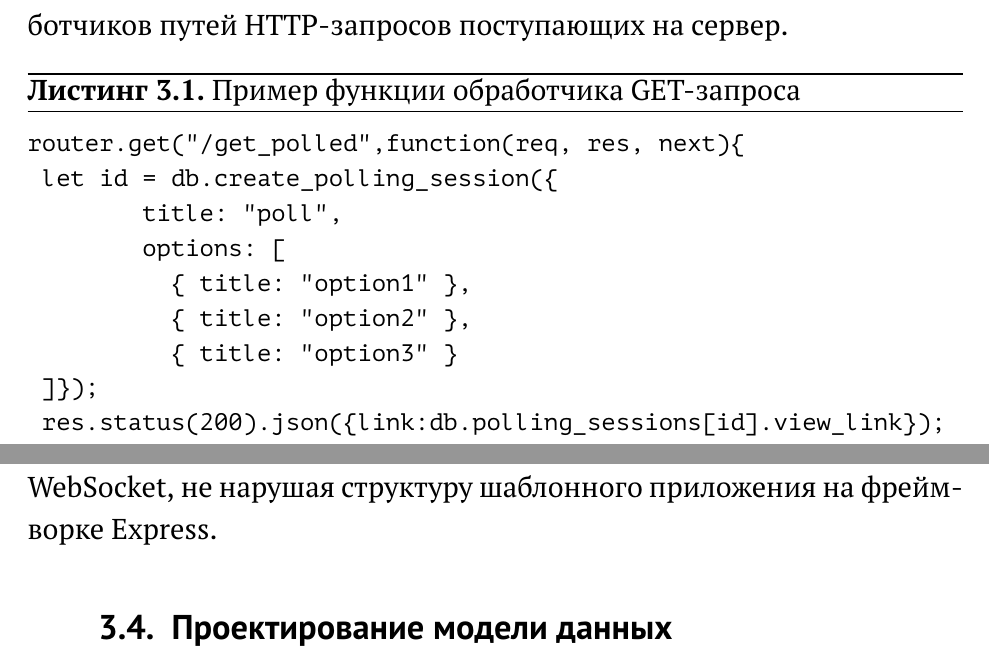
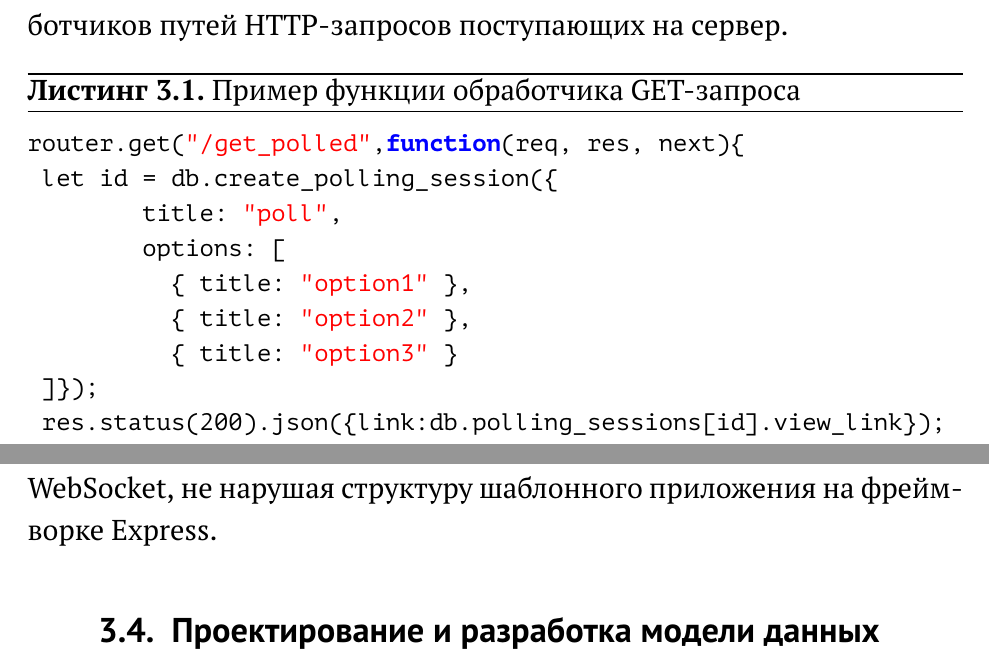
Before and after one commit to Jeday/GraduationPaper, a LaTeX document (main.tex, which reads SETUP.tex): two parts of pages 9 and 12 of 17 before the commit and two parts of pages 9 and 12 of 19 after it, joined at a grey line, cut so that both start at the same text. The pictures show the PDF file main.pdf that the author committed with the source.

Commit message:
added js syntax higlighting, started model section

```diff
--- a/SETUP.tex
+++ b/SETUP.tex
@@ -91,6 +91,65 @@
 % например, здесь (стр. 13):
 % ftp://ftp.tex.ac.uk/tex-archive/macros/latex/contrib/listings/listings.pdf
 
+\usepackage{color}
+\definecolor{lightgray}{rgb}{.9,.9,.9}
+\definecolor{darkgray}{rgb}{.4,.4,.4}
+\definecolor{purple}{rgb}{0.65, 0.12, 0.82}
+\lstdefinelanguage{JavaScript}{
+	keywords={break, case, catch, continue, debugger, default, delete, do, else, false, finally, for, function, if, in, instanceof, new, null, return, switch, this, throw, true, try, typeof, var, void, while, with},
+	morecomment=[l]{//},
+	morecomment=[s]{/*}{*/},
+	morestring=[b]',
+	morestring=[b]",
+	ndkeywords={class, export, boolean, throw, implements, import, this,require},
+	keywordstyle=\color{blue}\bfseries,
+	ndkeywordstyle=\color{cyan}\bfseries,
+	identifierstyle=\color{black},
+	commentstyle=\color{purple}\ttfamily,
+	stringstyle=\color{red}\ttfamily,
+	sensitive=true
+}
+
+
+\usepackage{xcolor}
+
+\colorlet{punct}{red!60!black}
+\definecolor{background}{HTML}{EEEEEE}
+\definecolor{delim}{RGB}{20,105,176}
+\colorlet{numb}{magenta!60!black}
+
+\lstdefinelanguage{json}{
+	basicstyle=\normalfont\ttfamily,
+	numbers=left,
+	numberstyle=\scriptsize,
+	stepnumber=1,
+	numbersep=8pt,
+	showstringspaces=false,
+	breaklines=true,
+	frame=lines,
+	backgroundcolor=\color{background},
+	literate=
+	*{0}{{{\color{numb}0}}}{1}
+	{1}{{{\color{numb}1}}}{1}
+	{2}{{{\color{numb}2}}}{1}
+	{3}{{{\color{numb}3}}}{1}
+	{4}{{{\color{numb}4}}}{1}
+	{5}{{{\color{numb}5}}}{1}
+	{6}{{{\color{numb}6}}}{1}
+	{7}{{{\color{numb}7}}}{1}
+	{8}{{{\color{numb}8}}}{1}
+	{9}{{{\color{numb}9}}}{1}
+	{:}{{{\color{punct}{:}}}}{1}
+	{,}{{{\color{punct}{,}}}}{1}
+	{\{}{{{\color{delim}{\{}}}}{1}
+	{\}}{{{\color{delim}{\}}}}}{1}
+	{[}{{{\color{delim}{[}}}}{1}
+	{]}{{{\color{delim}{]}}}}{1},
+}
+
+
+
+
 % Нумерация списков: можно при необходимести
 % изменять вид нумерации (например, добавлять правую скобку).
 % По умолчанию буду списки вида:
--- a/main.tex
+++ b/main.tex
@@ -112,7 +112,7 @@
 \subsection{Использование фреймворка Express}
 Разработка веб-сервиса на Express сводится к написанию обработчиков путей HTTP-запросов поступающих на сервер.
 \begin{ListingEnv}[H]
-\begin{lstlisting}
+\begin{lstlisting}[language=JavaScript]
 router.get("/get_polled",function(req, res, next){
  let id = db.create_polling_session({
 	title: "poll",
@@ -187,7 +187,6 @@ server.on('listening', onListening);
 \caption{Изменения в bin/www}
 \label{list:www-ws}
 \end{ListingEnv}
-
 Таким образом, возможно воспользоваться технологией WebSocket, не нарушая структуру шаблонного приложения на фреймворке Express.
 
-\subsection{Проектирование модели данных}
+\subsection{Проектирование и разработка модели данных}
```
Also changed, not shown: main.pdf, main.tex (18 more changed lines).
